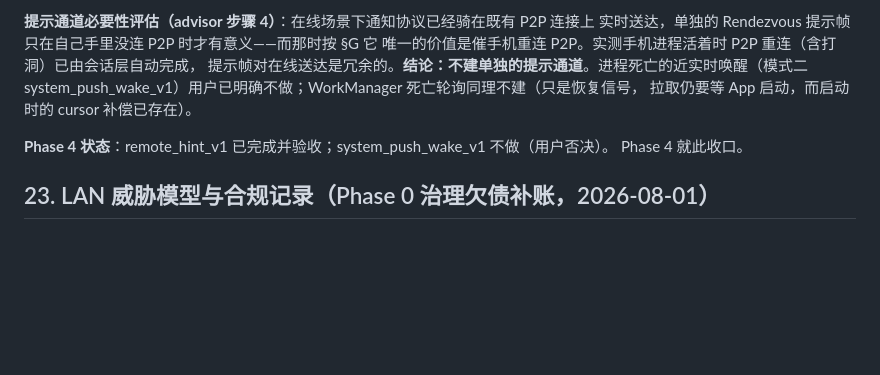
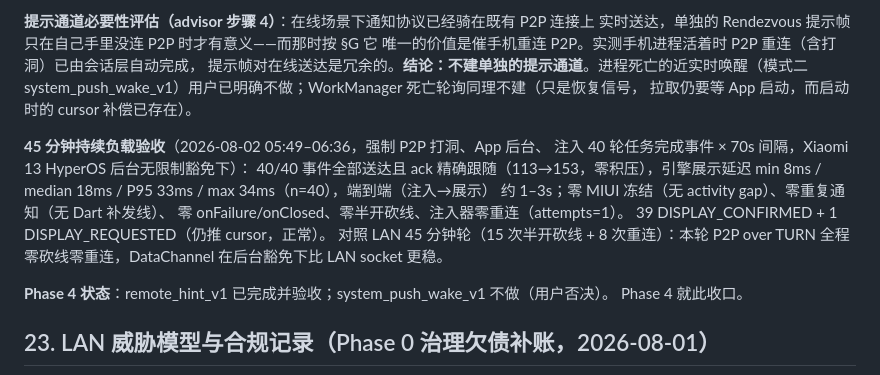
Before and after one commit to CikeSeven/pi_pilot, a Markdown page: docs/background-notification-optimization/stable-plan.md, the part around the change. GitHub-like rendering; blank space fills up the shorter version.

Commit message:
docs(plan): 补 P2P 45 分钟持续负载验收记录
2026-08-02 05:49-06:36,强制 P2P 打洞、App 后台、40 轮任务事件 × 70s:
40/40 全达,ack 113->153 精确跟随零积压;引擎展示 min 8ms/median 18ms/
P95 33ms/max 34ms(n=40),端到端约 1-3s;零冻结、零重复、零 onFailure/
onClosed、零半开砍线、注入器零重连。对照 LAN 45 分钟轮(15 砍线 8 重连),
P2P over TURN 全程零砍线。手机 transport 已恢复 auto。

```diff
--- a/docs/background-notification-optimization/stable-plan.md
+++ b/docs/background-notification-optimization/stable-plan.md
@@ -1414,6 +1414,16 @@ Bridge 侧 `P2pHost` 本就常驻 Rendezvous 房间并把每条 DataChannel 注
 system_push_wake_v1）用户已明确不做；WorkManager 死亡轮询同理不建（只是恢复信号，
 拉取仍要等 App 启动，而启动时的 cursor 补偿已存在）。
 
+**45 分钟持续负载验收**（2026-08-02 05:49–06:36，强制 P2P 打洞、App 后台、
+注入 40 轮任务完成事件 × 70s 间隔，Xiaomi 13 HyperOS 后台无限制豁免下）：
+40/40 事件全部送达且 ack 精确跟随（113→153，零积压），引擎展示延迟
+min 8ms / median 18ms / P95 33ms / max 34ms（n=40），端到端（注入→展示）
+约 1–3s；零 MIUI 冻结（无 activity gap）、零重复通知（无 Dart 补发线）、
+零 onFailure/onClosed、零半开砍线、注入器零重连（attempts=1）。
+39 DISPLAY_CONFIRMED + 1 DISPLAY_REQUESTED（仍推 cursor，正常）。
+对照 LAN 45 分钟轮（15 次半开砍线 + 8 次重连）：本轮 P2P over TURN 全程
+零砍线零重连，DataChannel 在后台豁免下比 LAN socket 更稳。
+
 **Phase 4 状态**：remote_hint_v1 已完成并验收；system_push_wake_v1 不做（用户否决）。
 Phase 4 就此收口。
 
```
